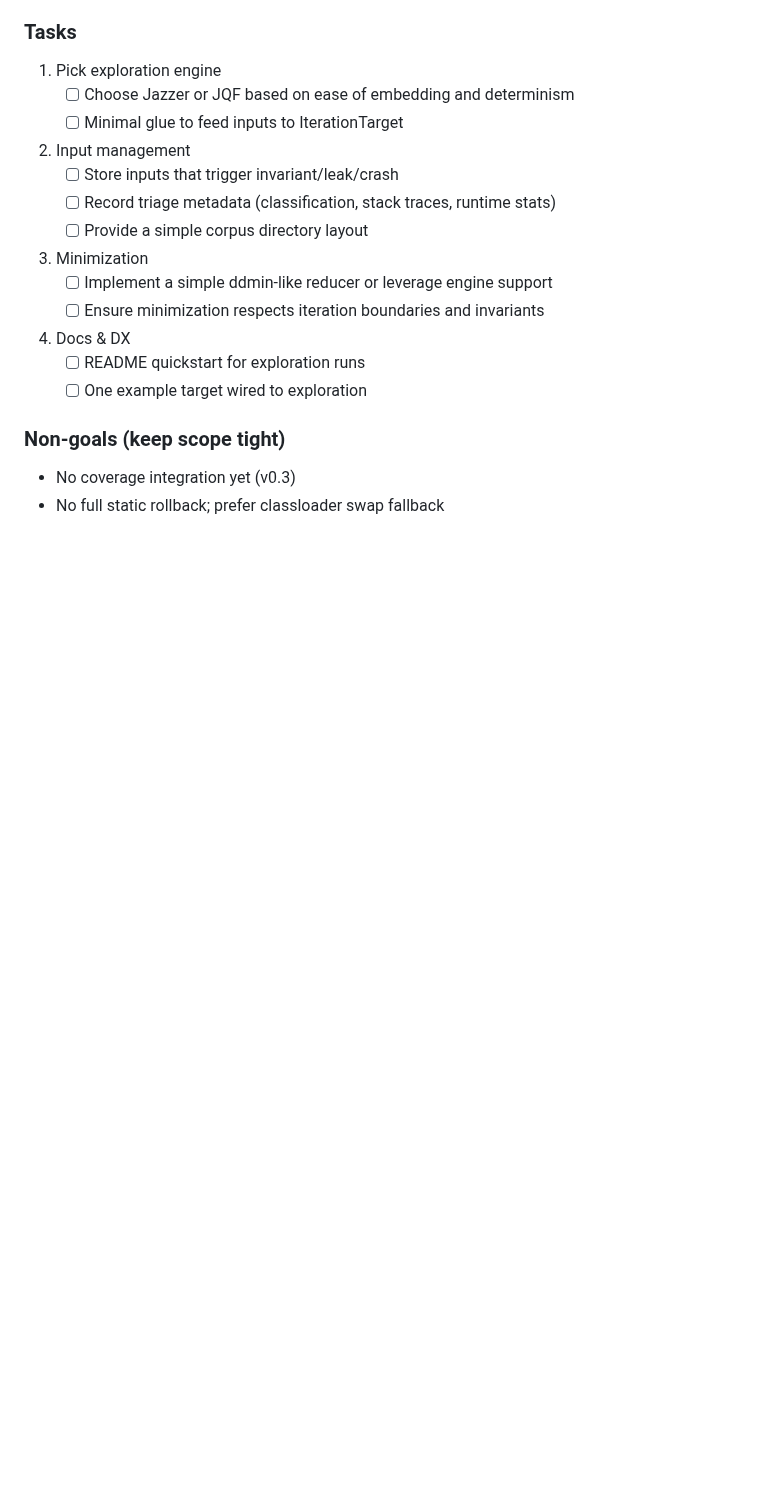
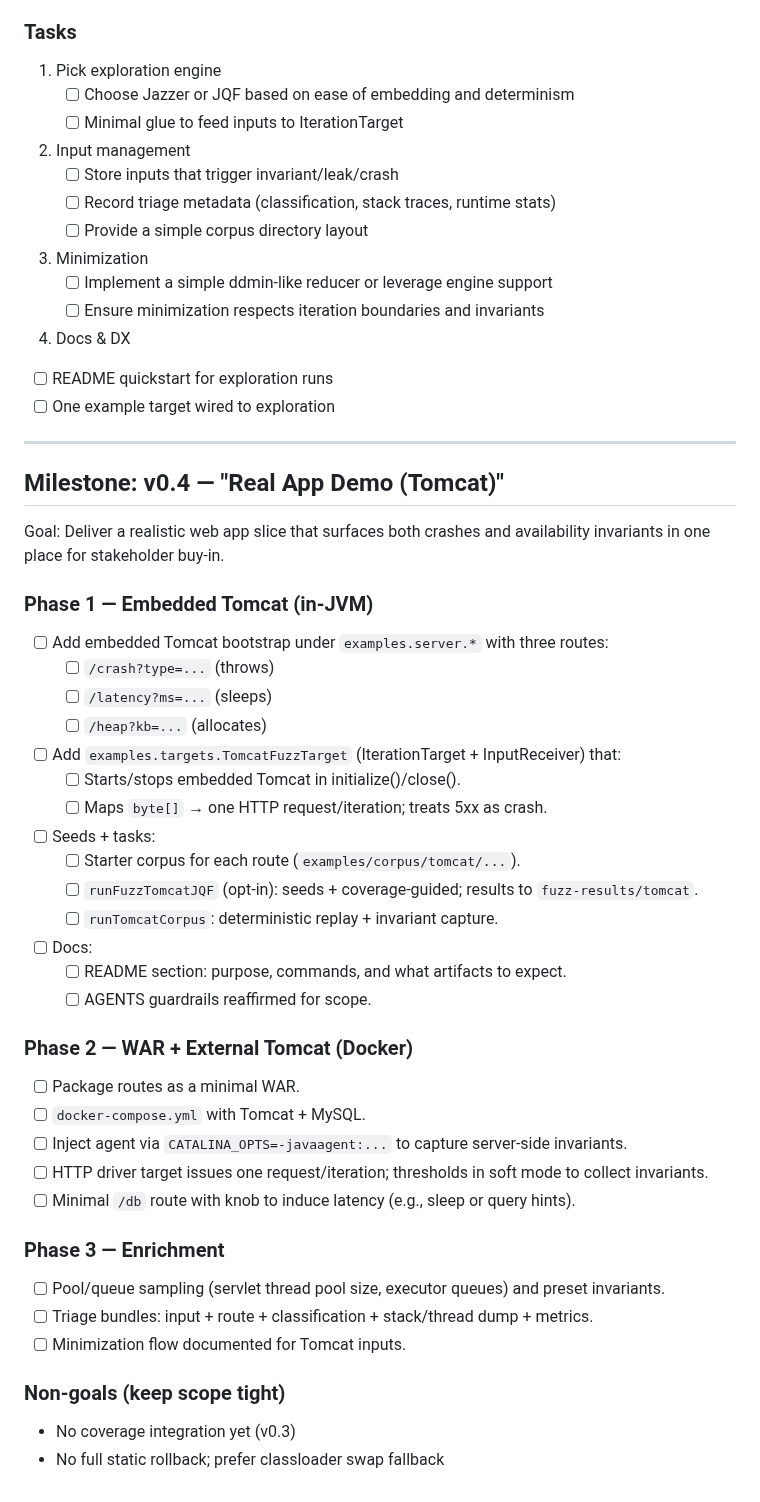
Before and after one commit to ianp94/basquin, a Markdown page: TODO.md, the part around the change. Rendered like a GitHub page; blank space fills up the shorter version.

```diff
--- a/TODO.md
+++ b/TODO.md
@@ -89,8 +89,42 @@ Goal: Add coverage-guided exploration without destabilizing the harness.
    - [ ] Ensure minimization respects iteration boundaries and invariants
 
 4) Docs & DX
-   - [ ] README quickstart for exploration runs
-   - [ ] One example target wired to exploration
+- [ ] README quickstart for exploration runs
+- [ ] One example target wired to exploration
+
+---
+
+## Milestone: v0.4 — "Real App Demo (Tomcat)"
+
+Goal: Deliver a realistic web app slice that surfaces both crashes and availability invariants in one place for stakeholder buy‑in.
+
+### Phase 1 — Embedded Tomcat (in‑JVM)
+- [ ] Add embedded Tomcat bootstrap under `examples.server.*` with three routes:
+  - [ ] `/crash?type=...` (throws)
+  - [ ] `/latency?ms=...` (sleeps)
+  - [ ] `/heap?kb=...` (allocates)
+- [ ] Add `examples.targets.TomcatFuzzTarget` (IterationTarget + InputReceiver) that:
+  - [ ] Starts/stops embedded Tomcat in initialize()/close().
+  - [ ] Maps `byte[]` → one HTTP request/iteration; treats 5xx as crash.
+- [ ] Seeds + tasks:
+  - [ ] Starter corpus for each route (`examples/corpus/tomcat/...`).
+  - [ ] `runFuzzTomcatJQF` (opt‑in): seeds + coverage‑guided; results to `fuzz-results/tomcat`.
+  - [ ] `runTomcatCorpus`: deterministic replay + invariant capture.
+- [ ] Docs:
+  - [ ] README section: purpose, commands, and what artifacts to expect.
+  - [ ] AGENTS guardrails reaffirmed for scope.
+
+### Phase 2 — WAR + External Tomcat (Docker)
+- [ ] Package routes as a minimal WAR.
+- [ ] `docker-compose.yml` with Tomcat + MySQL.
+- [ ] Inject agent via `CATALINA_OPTS=-javaagent:...` to capture server‑side invariants.
+- [ ] HTTP driver target issues one request/iteration; thresholds in soft mode to collect invariants.
+- [ ] Minimal `/db` route with knob to induce latency (e.g., sleep or query hints).
+
+### Phase 3 — Enrichment
+- [ ] Pool/queue sampling (servlet thread pool size, executor queues) and preset invariants.
+- [ ] Triage bundles: input + route + classification + stack/thread dump + metrics.
+- [ ] Minimization flow documented for Tomcat inputs.
 
 ### Non-goals (keep scope tight)
 - No coverage integration yet (v0.3)
```
Also changed, not shown: README.md (+30 -1 lines).
